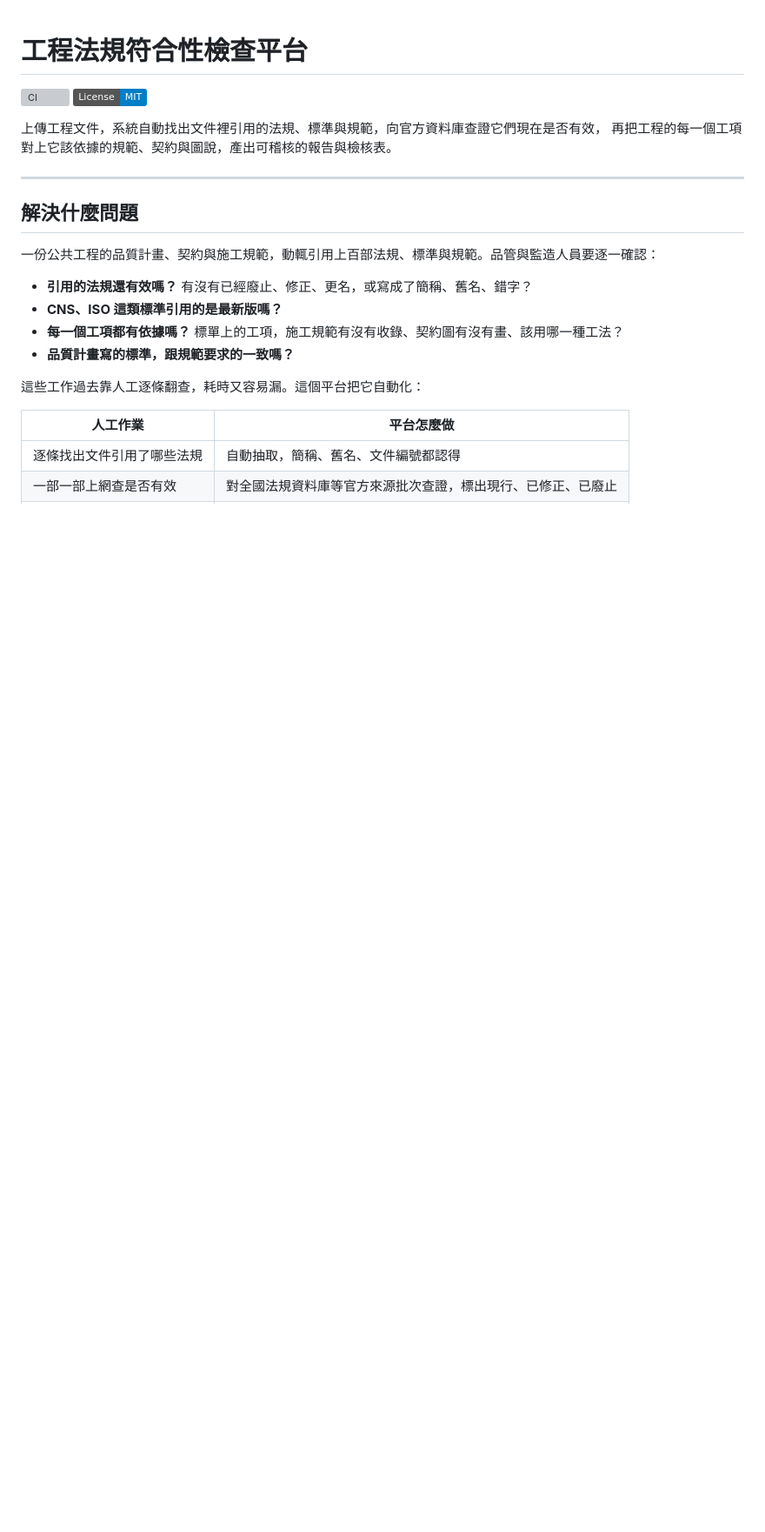
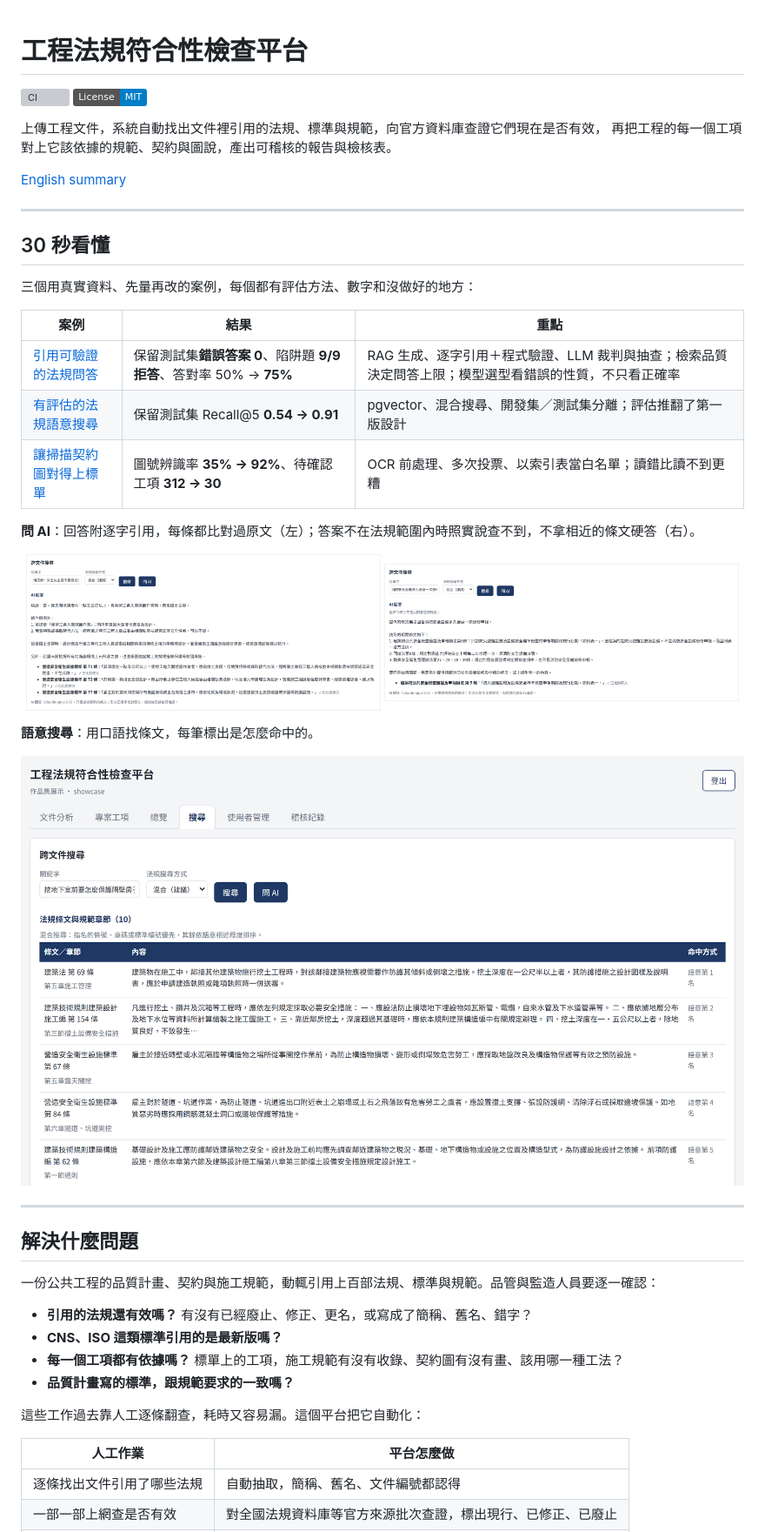
Before and after one commit to kayla162/Engineering-Quality, a Markdown page: README.md, the part around one of its changes. Shown at 87% size. Drawn GitHub-style; pictures changed too: docs/assets/regulation-qa-refusal.png (added), docs/assets/regulation-qa.png (added), docs/assets/semantic-search.png (added); badges without logos; blank space fills up the shorter version; grey boxes are pictures that could not be loaded.

```diff
--- a/README.md
+++ b/README.md
@@ -5,6 +5,33 @@
 
 上傳工程文件，系統自動找出文件裡引用的法規、標準與規範，向官方資料庫查證它們現在是否有效，
 再把工程的每一個工項對上它該依據的規範、契約與圖說，產出可稽核的報告與檢核表。
+
+[English summary](docs/portfolio-en.md)
+
+---
+
+## 30 秒看懂
+
+三個用真實資料、先量再改的案例，每個都有評估方法、數字和沒做好的地方：
+
+| 案例 | 結果 | 重點 |
+|---|---|---|
+| [引用可驗證的法規問答](docs/regulation-qa.md) | 保留測試集**錯誤答案 0**、陷阱題 **9/9 拒答**、答對率 50% → **75%** | RAG 生成、逐字引用＋程式驗證、LLM 裁判與抽查；檢索品質決定問答上限；模型選型看錯誤的性質，不只看正確率 |
+| [有評估的法規語意搜尋](docs/semantic-search.md) | 保留測試集 Recall@5 **0.54 → 0.91** | pgvector、混合搜尋、開發集／測試集分離；評估推翻了第一版設計 |
+| [讓掃描契約圖對得上標單](docs/case-study-scanned-drawings.md) | 圖號辨識率 **35% → 92%**、待確認工項 **312 → 30** | OCR 前處理、多次投票、以索引表當白名單；讀錯比讀不到更糟 |
+
+**問 AI**：回答附逐字引用，每條都比對過原文（左）；答案不在法規範圍內時照實說查不到，不拿相近的條文硬答（右）。
+
+<p align="center">
+  <img src="docs/assets/regulation-qa.png" alt="問「溝挖到一米五以上要不要做支撐」，AI 回答要設擋土支撐並列出條件與例外，引用營造安全衛生設施標準第 71、73、77 條，每條標示已比對原文" width="49%">
+  <img src="docs/assets/regulation-qa-refusal.png" alt="問「消防安全設備多久要做一次檢修申報」，AI 回答提供的條文不足以回答，說明找到的公共安全檢查條文不是消防安全設備檢修申報" width="49%">
+</p>
+
+**語意搜尋**：用口語找條文，每筆標出是怎麼命中的。
+
+<p align="center">
+  <img src="docs/assets/semantic-search.png" alt="用口語問「挖地下室前要怎麼保護隔壁房子」，混合搜尋第 1 名是建築法第 69 條（鄰接建築物挖土應防護），每筆標出命中方式" width="880">
+</p>
 
 ---
 
```
Also changed, not shown: other parts of README.md (+1 -0 lines), docs/api.md (+2 -1 lines), docs/portfolio-en.md (added, +87 -0 lines), docs/qa-model-comparison.md (added, +13 -0 lines), docs/regulation-qa.md (+29 -1 lines), 10 other files.
